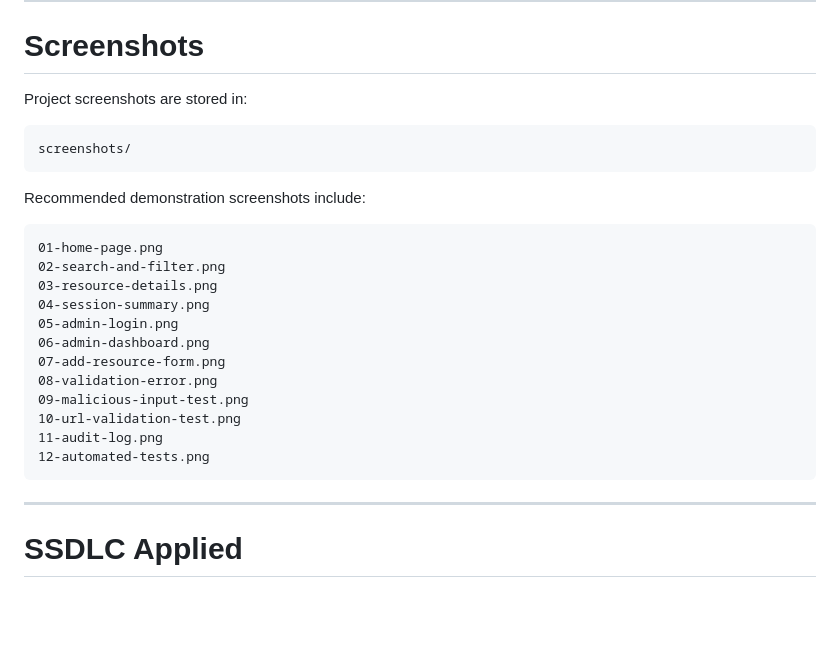
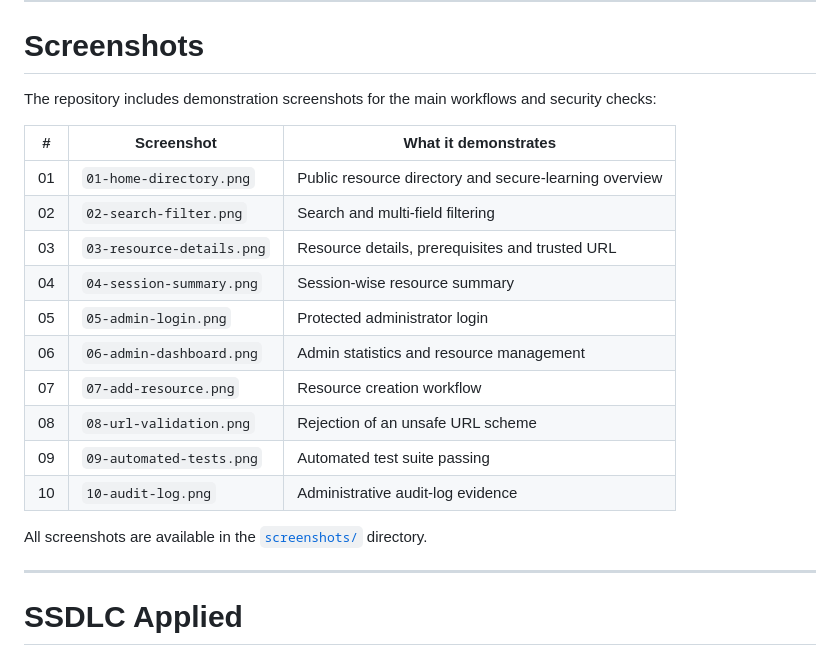
Before and after one commit to Ayush0618singh/secure-workshop-resource-directory, a Markdown page: README.md, the part around one of its changes. Drawn GitHub-style; blank space fills up the shorter version.

Commit message:
Improve README with project screenshots

````diff
--- a/README.md
+++ b/README.md
@@ -607,28 +634,22 @@ The application does not intentionally log administrator passwords.
 
 # Screenshots
 
-Project screenshots are stored in:
+The repository includes demonstration screenshots for the main workflows and security checks:
 
-```text
-screenshots/
-```
+| # | Screenshot | What it demonstrates |
+|---|---|---|
+| 01 | `01-home-directory.png` | Public resource directory and secure-learning overview |
+| 02 | `02-search-filter.png` | Search and multi-field filtering |
+| 03 | `03-resource-details.png` | Resource details, prerequisites and trusted URL |
+| 04 | `04-session-summary.png` | Session-wise resource summary |
+| 05 | `05-admin-login.png` | Protected administrator login |
+| 06 | `06-admin-dashboard.png` | Admin statistics and resource management |
+| 07 | `07-add-resource.png` | Resource creation workflow |
+| 08 | `08-url-validation.png` | Rejection of an unsafe URL scheme |
+| 09 | `09-automated-tests.png` | Automated test suite passing |
+| 10 | `10-audit-log.png` | Administrative audit-log evidence |
 
-Recommended demonstration screenshots include:
-
-```text
-01-home-page.png
-02-search-and-filter.png
-03-resource-details.png
-04-session-summary.png
-05-admin-login.png
-06-admin-dashboard.png
-07-add-resource-form.png
-08-validation-error.png
-09-malicious-input-test.png
-10-url-validation-test.png
-11-audit-log.png
-12-automated-tests.png
-```
+All screenshots are available in the [`screenshots/`](screenshots/) directory.
 
 ---
 
````
Also changed, not shown: other parts of README.md (+27 -0 lines).
